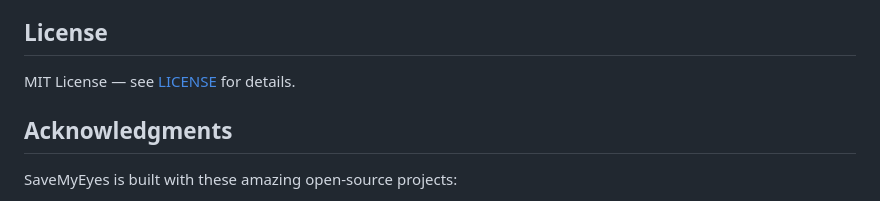
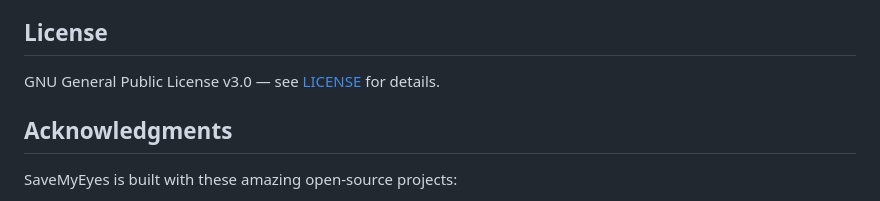
Before and after one commit to KDSPL/SaveMyEyes, a Markdown page: README.md, the part around the change. Rendered like a GitHub page.

Commit message:
docs: correct license to GPLv3 in README

```diff
--- a/README.md
+++ b/README.md
@@ -99,7 +99,7 @@ Persisted settings include: opacity level, enabled state, autostart preference,
 
 ## License
 
-MIT License — see [LICENSE](LICENSE) for details.
+GNU General Public License v3.0 — see [LICENSE](LICENSE) for details.
 
 ## Acknowledgments
 
```
